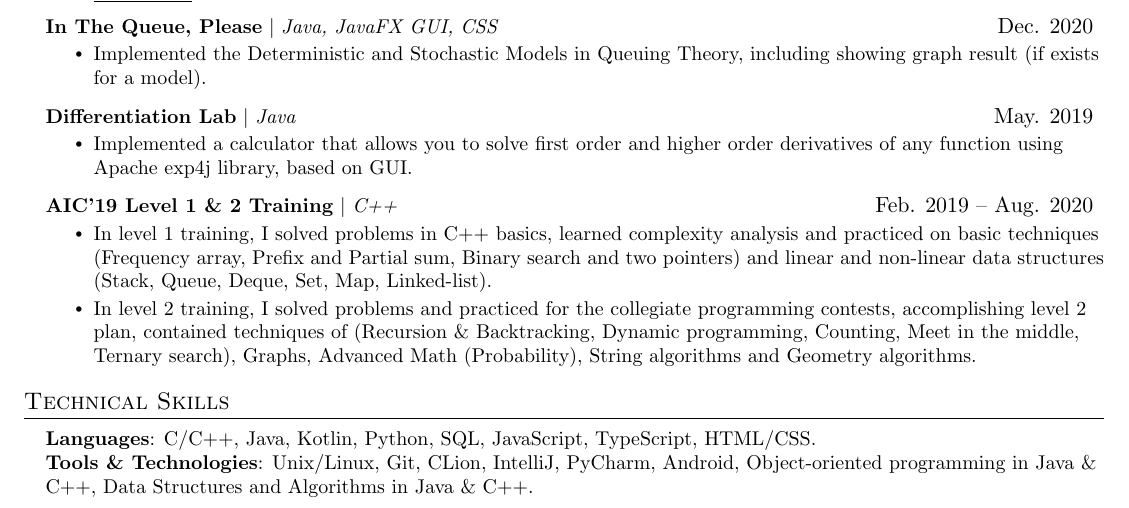
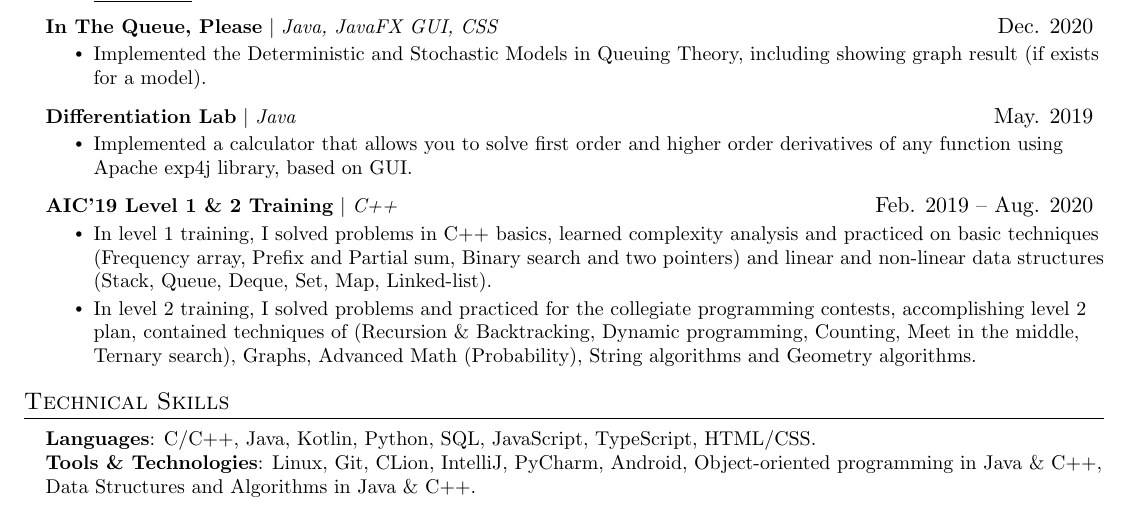
Before and after one commit to ahr9n/resume, a LaTeX document (main.tex): part of the page, cut so that both start at the same text. Compiled offline with pdfLaTeX.

Commit message:
Update main.tex

```diff
--- a/main.tex
+++ b/main.tex
@@ -206,7 +206,7 @@
  \begin{itemize}[leftmargin=0.15in, label={}]
     \small{\item{
      \textbf{Languages}{: C/C++, Java, Kotlin, Python, SQL, JavaScript, TypeScript, HTML/CSS.} \\ %, \LaTeX
-     \textbf{Tools \& Technologies}{: Unix/Linux, Git, CLion, IntelliJ, PyCharm, Android, Object-oriented programming in Java \& C++, Data Structures and Algorithms in Java \& C++.} \\
+     \textbf{Tools \& Technologies}{: Linux, Git, CLion, IntelliJ, PyCharm, Android, Object-oriented programming in Java \& C++, Data Structures and Algorithms in Java \& C++.} \\ % Unix/Linux,
     }}
  \end{itemize}
 
```
